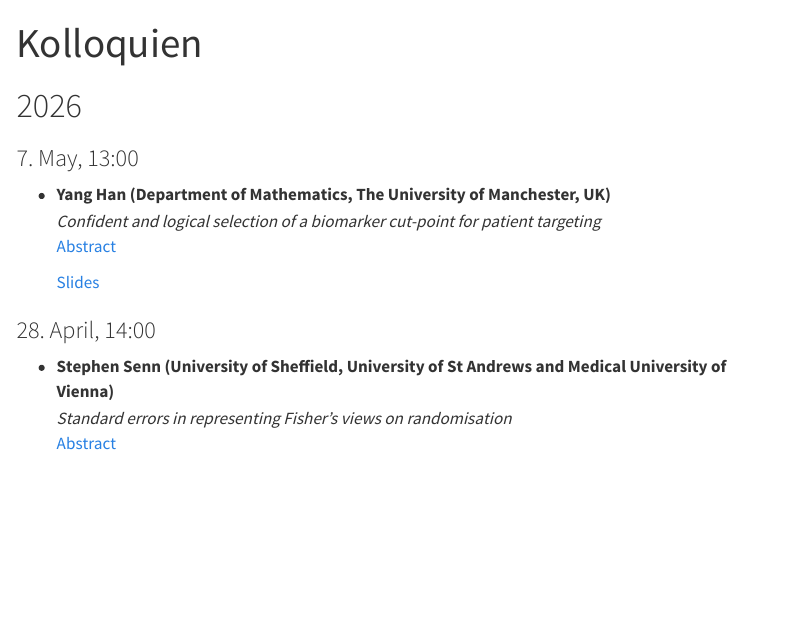
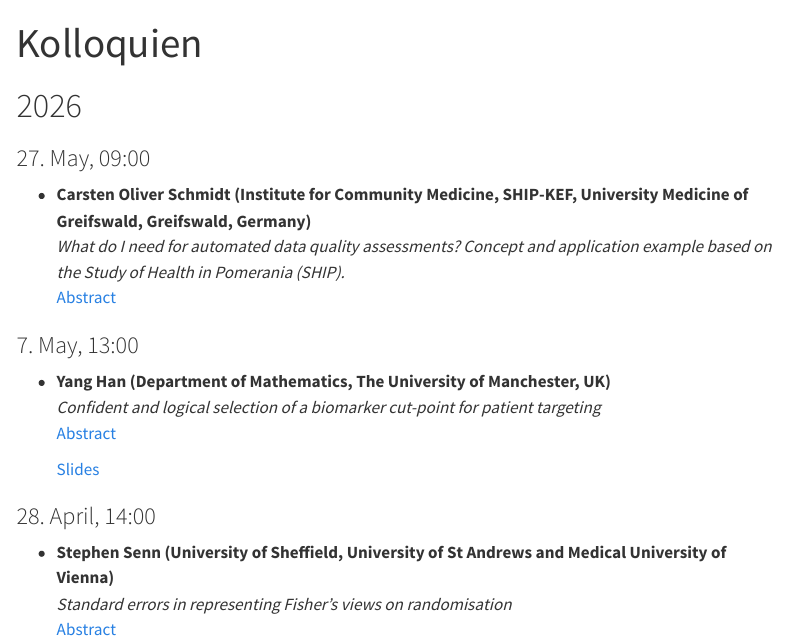
Before and after one commit to viennabiometrics/viennabiometrics.github.io, a Quarto document (kolloquien.qmd): the page in a window 1100 px wide, from its top. Rendered offline with R 4.5, knitr and Pandoc in place of Quarto, with nearby package versions; menus at the side of the page are left out.

Commit message:
Add Schmidt

```diff
--- a/kolloquien.qmd
+++ b/kolloquien.qmd
@@ -10,6 +10,11 @@ resources:
 ---
 
 # 2026
+
+### 27. May, 09:00
+- **Carsten Oliver Schmidt  (Institute for Community Medicine, SHIP-KEF, University Medicine of Greifswald, Greifswald, Germany)**
+  *What do I need for automated data quality assessments? Concept and application example based on the Study of Health in Pomerania (SHIP).*
+  [Abstract](abstracts/20260527_WBS_Schmidt.pdf)
 
 ### 7. May, 13:00
 - **Yang Han  (Department of Mathematics, The University of Manchester, UK)**
```
Also changed, not shown: abstracts/20260527_WBS_Schmidt.pdf (added), docs/search.json, 2 other files.
